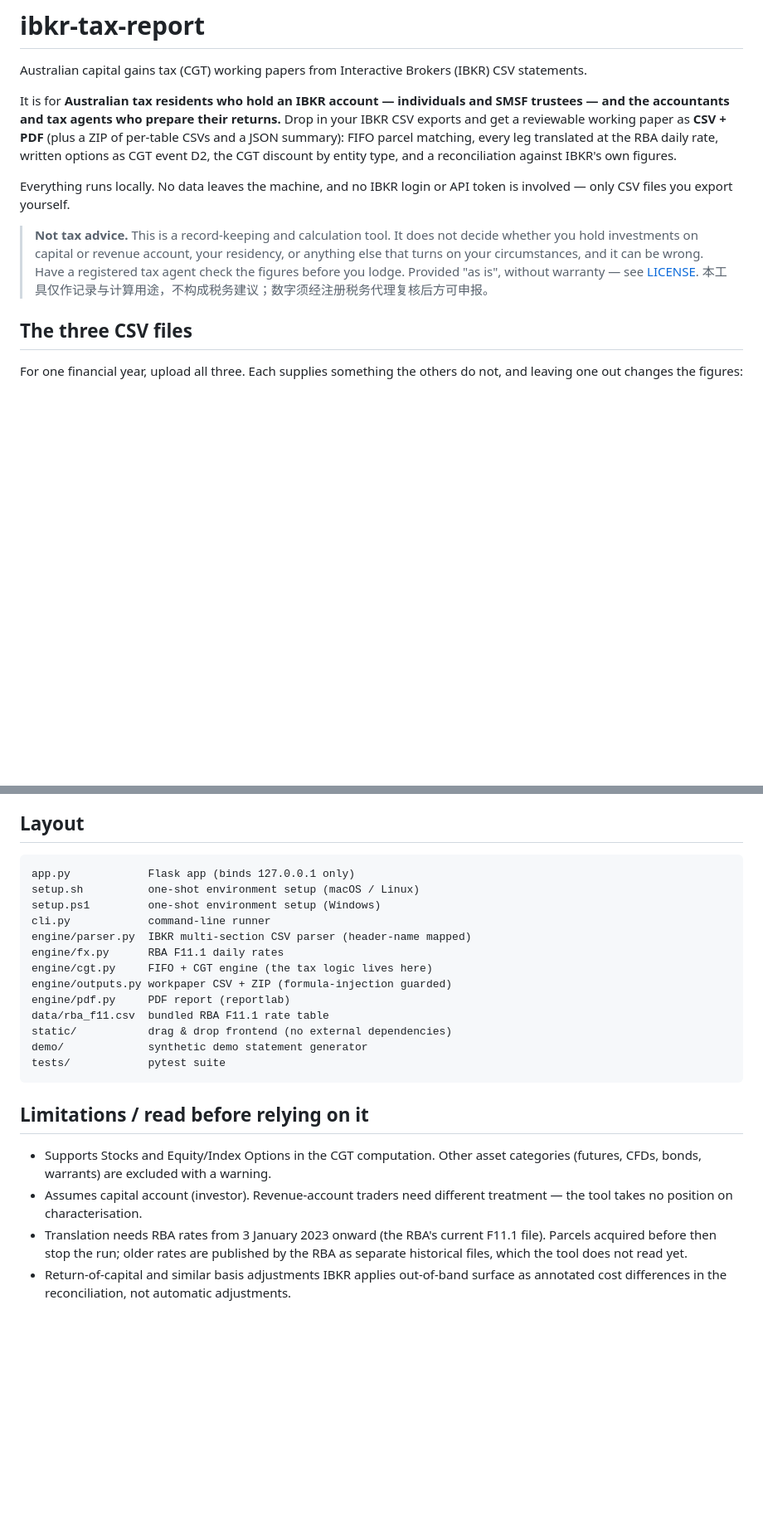
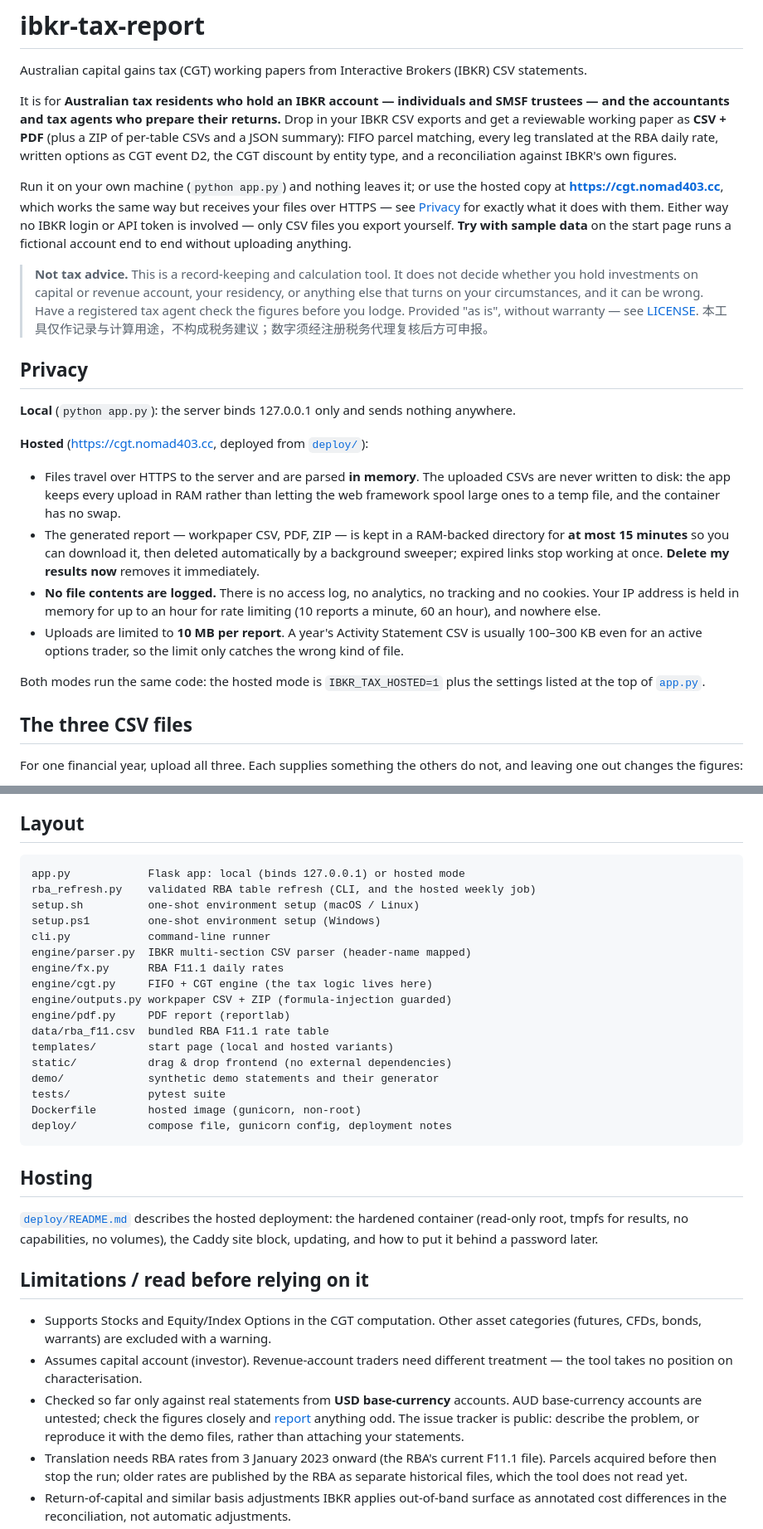
Before and after one commit to chrisudf/ibkr-tax-report, a Markdown page: README.md, 2 parts joined by grey strips. Shown at 83% size. Rendered like a GitHub page; blank space fills up the shorter version.

Commit message:
README: privacy of the local and hosted copies, sample data, RBA refresh
Documents the hosted copy at cgt.nomad403.cc and what it does with
uploads, the 10 MB limit against typical statement sizes, the sample-data
button, the validated rba_refresh.py, the new files, and that AUD
base-currency accounts are untested.

````diff
--- a/README.md
+++ b/README.md
@@ -10,8 +10,12 @@ Drop in your IBKR CSV exports and get a reviewable working paper as **CSV + PDF*
 leg translated at the RBA daily rate, written options as CGT event D2, the CGT
 discount by entity type, and a reconciliation against IBKR's own figures.
 
-Everything runs locally. No data leaves the machine, and no IBKR login or API
-token is involved — only CSV files you export yourself.
+Run it on your own machine (`python app.py`) and nothing leaves it; or use the
+hosted copy at **https://cgt.nomad403.cc**, which works the same way but
+receives your files over HTTPS — see [Privacy](#privacy) for exactly what it
+does with them. Either way no IBKR login or API token is involved — only CSV
+files you export yourself. **Try with sample data** on the start page runs a
+fictional account end to end without uploading anything.
 
 > **Not tax advice.** This is a record-keeping and calculation tool. It does not
 > decide whether you hold investments on capital or revenue account, your
@@ -19,6 +23,31 @@ token is involved — only CSV files you export yourself.
 > wrong. Have a registered tax agent check the figures before you lodge.
 > Provided "as is", without warranty — see [LICENSE](LICENSE).
 > 本工具仅作记录与计算用途，不构成税务建议；数字须经注册税务代理复核后方可申报。
+
+## Privacy
+
+**Local** (`python app.py`): the server binds 127.0.0.1 only and sends nothing
+anywhere.
+
+**Hosted** (https://cgt.nomad403.cc, deployed from [`deploy/`](deploy/README.md)):
+
+- Files travel over HTTPS to the server and are parsed **in memory**. The
+  uploaded CSVs are never written to disk: the app keeps every upload in RAM
+  rather than letting the web framework spool large ones to a temp file, and
+  the container has no swap.
+- The generated report — workpaper CSV, PDF, ZIP — is kept in a RAM-backed
+  directory for **at most 15 minutes** so you can download it, then deleted
+  automatically by a background sweeper; expired links stop working at once.
+  **Delete my results now** removes it immediately.
+- **No file contents are logged.** There is no access log, no analytics, no
+  tracking and no cookies. Your IP address is held in memory for up to an hour
+  for rate limiting (10 reports a minute, 60 an hour), and nowhere else.
+- Uploads are limited to **10 MB per report**. A year's Activity Statement CSV
+  is usually 100–300 KB even for an active options trader, so the limit only
+  catches the wrong kind of file.
+
+Both modes run the same code: the hosted mode is `IBKR_TAX_HOSTED=1` plus the
+settings listed at the top of [`app.py`](app.py).
 
 ## The three CSV files
 
@@ -210,7 +246,8 @@ The report shows the coverage it used ("FX source") on every run.
 ## Layout
 
 ```
-app.py            Flask app (binds 127.0.0.1 only)
+app.py            Flask app: local (binds 127.0.0.1) or hosted mode
+rba_refresh.py    validated RBA table refresh (CLI, and the hosted weekly job)
 setup.sh          one-shot environment setup (macOS / Linux)
 setup.ps1         one-shot environment setup (Windows)
 cli.py            command-line runner
@@ -220,10 +257,20 @@ engine/cgt.py     FIFO + CGT engine (the tax logic lives here)
 engine/outputs.py workpaper CSV + ZIP (formula-injection guarded)
 engine/pdf.py     PDF report (reportlab)
 data/rba_f11.csv  bundled RBA F11.1 rate table
+templates/        start page (local and hosted variants)
 static/           drag & drop frontend (no external dependencies)
-demo/             synthetic demo statement generator
+demo/             synthetic demo statements and their generator
 tests/            pytest suite
+Dockerfile        hosted image (gunicorn, non-root)
+deploy/           compose file, gunicorn config, deployment notes
 ```
+
+## Hosting
+
+[`deploy/README.md`](deploy/README.md) describes the hosted deployment: the
+hardened container (read-only root, tmpfs for results, no capabilities, no
+volumes), the Caddy site block, updating, and how to put it behind a
+password later.
 
 ## Limitations / read before relying on it
 
@@ -231,6 +278,11 @@ tests/            pytest suite
   categories (futures, CFDs, bonds, warrants) are excluded with a warning.
 - Assumes capital account (investor). Revenue-account traders need different
   treatment — the tool takes no position on characterisation.
+- Checked so far only against real statements from **USD base-currency**
+  accounts. AUD base-currency accounts are untested; check the figures closely
+  and [report](https://github.com/chrisudf/ibkr-tax-report/issues) anything
+  odd. The issue tracker is public: describe the problem, or reproduce it with
+  the demo files, rather than attaching your statements.
 - Translation needs RBA rates from 3 January 2023 onward (the RBA's current
   F11.1 file). Parcels acquired before then stop the run; older rates are
   published by the RBA as separate historical files, which the tool does not
````
Also changed, not shown: other parts of README.md (+12 -5 lines).
